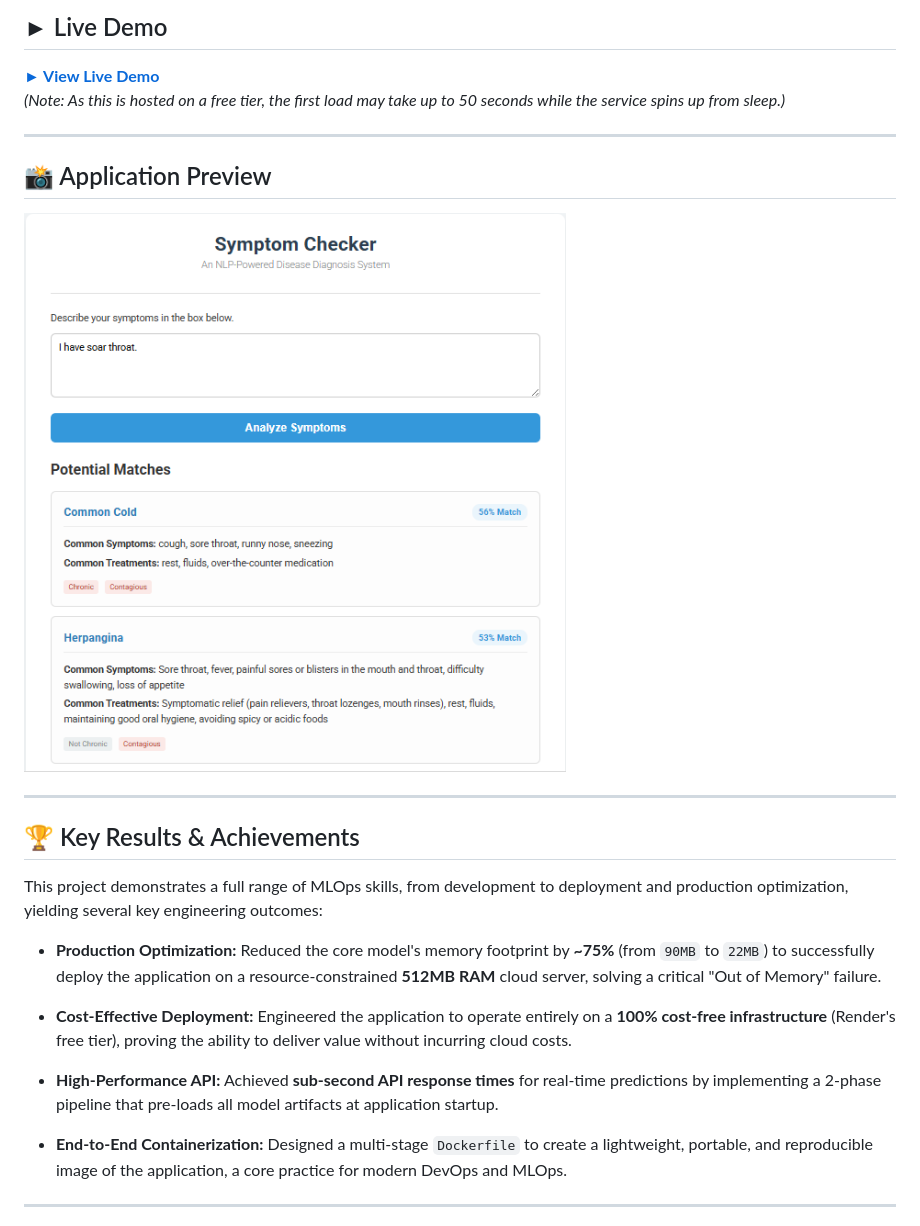
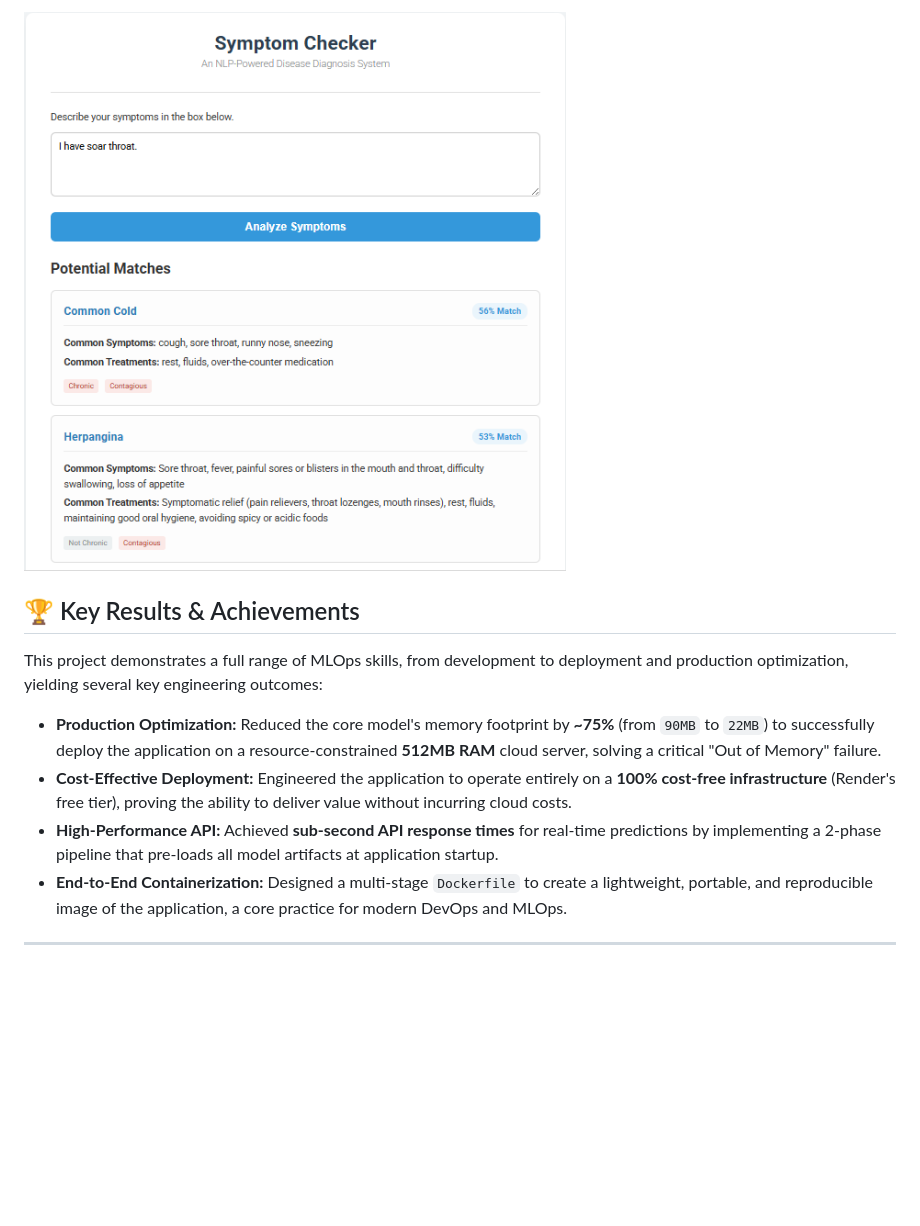
Before and after one commit to MdEhsanulHaqueKanan/disease-diagnosis-system, a Markdown page: README.md, the part around the change printed below. Drawn GitHub-style; pictures changed too: screenshots/app_ss_1.png (added); blank space fills up the shorter version.

```diff
--- a/README.md
+++ b/README.md
@@ -14,27 +39,13 @@ The entire application is built with a production-ready mindset, separating the
 
-## ► Live Demo
-
-**[► View Live Demo](https://disease-diagnosis-system.onrender.com)**
-*(Note: As this is hosted on a free tier, the first load may take up to 50 seconds while the service spins up from sleep.)*
-
----
-
-## 📸 Application Preview
-
-![App Demo Screenshot](./app_ss_1.png)
-
----
+![App Demo Screenshot](/screenshots/app_ss_1.png)
 
 ## 🏆 Key Results & Achievements
 
 This project demonstrates a full range of MLOps skills, from development to deployment and production optimization, yielding several key engineering outcomes:
 
 *   **Production Optimization:** Reduced the core model's memory footprint by **~75%** (from `90MB` to `22MB`) to successfully deploy the application on a resource-constrained **512MB RAM** cloud server, solving a critical "Out of Memory" failure.
-
 *   **Cost-Effective Deployment:** Engineered the application to operate entirely on a **100% cost-free infrastructure** (Render's free tier), proving the ability to deliver value without incurring cloud costs.
-
 *   **High-Performance API:** Achieved **sub-second API response times** for real-time predictions by implementing a 2-phase pipeline that pre-loads all model artifacts at application startup.
-
 *   **End-to-End Containerization:** Designed a multi-stage `Dockerfile` to create a lightweight, portable, and reproducible image of the application, a core practice for modern DevOps and MLOps.
 
 ---
```
Also changed, not shown: other parts of README.md (+28 -2 lines), screenshots/sypmtom_checker.png (added).
